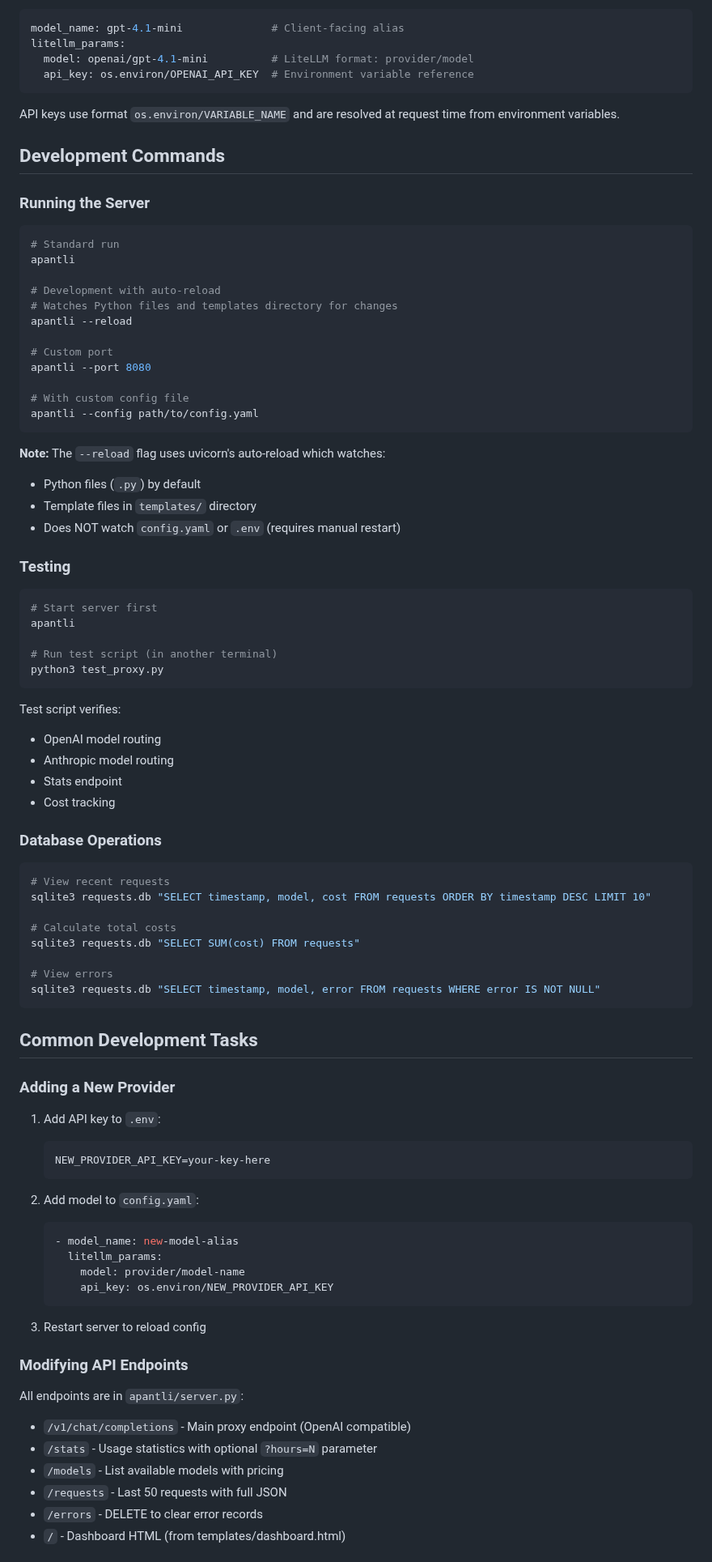
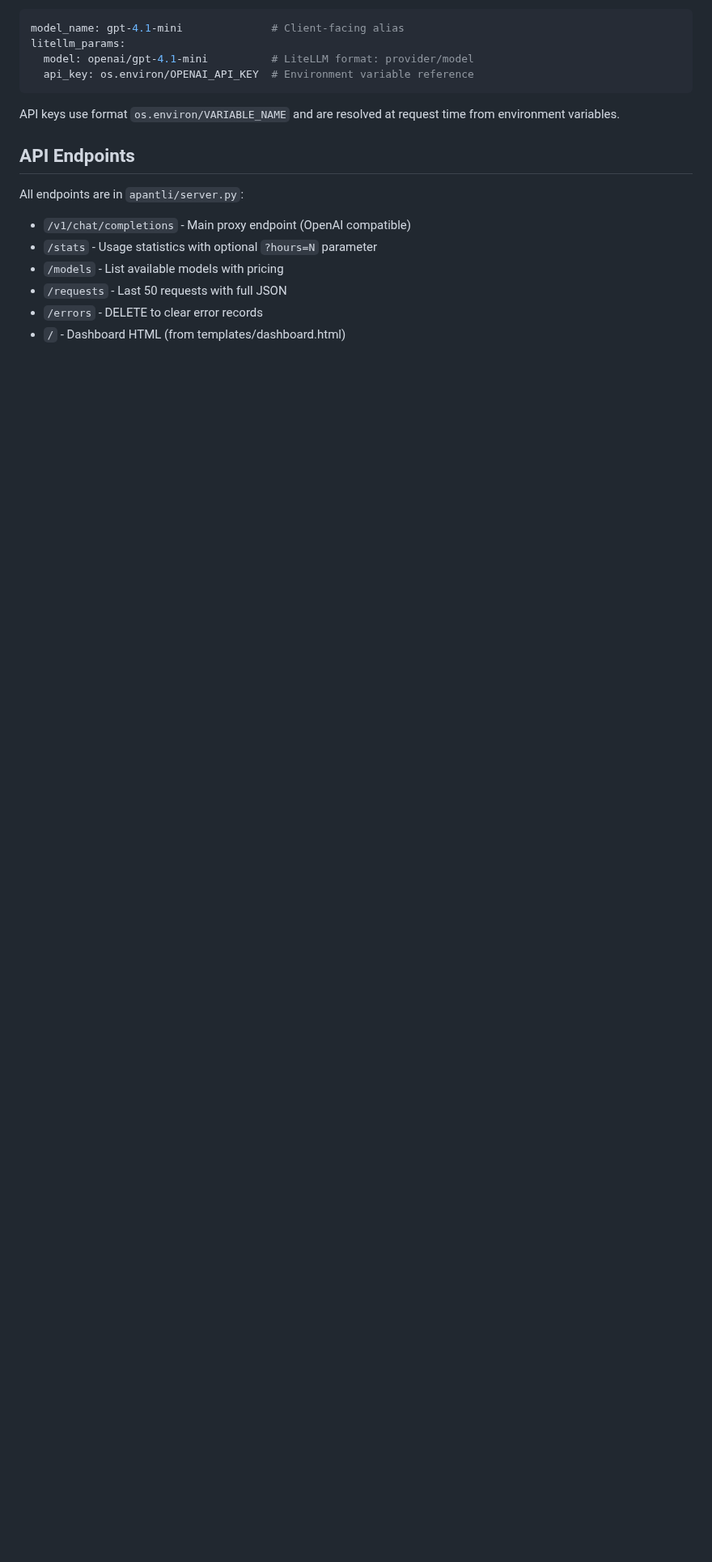
Before and after one commit to pborenstein/apantli, a Markdown page: CLAUDE.md, the part around one of its changes. Shown at 81% size. Rendered like a GitHub page; blank space fills up the shorter version.

````diff
--- a/CLAUDE.md
+++ b/CLAUDE.md
@@ -32,80 +32,7 @@ litellm_params:
 
 API keys use format `os.environ/VARIABLE_NAME` and are resolved at request time from environment variables.
 
-## Development Commands
-
-### Running the Server
-
-```bash
-# Standard run
-apantli
-
-# Development with auto-reload
-# Watches Python files and templates directory for changes
-apantli --reload
-
-# Custom port
-apantli --port 8080
-
-# With custom config file
-apantli --config path/to/config.yaml
-```
-
-**Note:** The `--reload` flag uses uvicorn's auto-reload which watches:
-- Python files (`.py`) by default
-- Template files in `templates/` directory
-- Does NOT watch `config.yaml` or `.env` (requires manual restart)
-
-### Testing
-
-```bash
-# Start server first
-apantli
-
-# Run test script (in another terminal)
-python3 test_proxy.py
-```
-
-Test script verifies:
-
-- OpenAI model routing
-- Anthropic model routing
-- Stats endpoint
-- Cost tracking
-
-### Database Operations
-
-```bash
-# View recent requests
-sqlite3 requests.db "SELECT timestamp, model, cost FROM requests ORDER BY timestamp DESC LIMIT 10"
-
-# Calculate total costs
-sqlite3 requests.db "SELECT SUM(cost) FROM requests"
-
-# View errors
-sqlite3 requests.db "SELECT timestamp, model, error FROM requests WHERE error IS NOT NULL"
-```
-
-## Common Development Tasks
-
-### Adding a New Provider
-
-1. Add API key to `.env`:
-   ```bash
-   NEW_PROVIDER_API_KEY=your-key-here
-   ```
-
-2. Add model to `config.yaml`:
-   ```yaml
-   - model_name: new-model-alias
-     litellm_params:
-       model: provider/model-name
-       api_key: os.environ/NEW_PROVIDER_API_KEY
-   ```
-
-3. Restart server to reload config
-
-### Modifying API Endpoints
+## API Endpoints
 
 All endpoints are in `apantli/server.py`:
 
````
Also changed, not shown: other parts of CLAUDE.md (+3 -61 lines).
